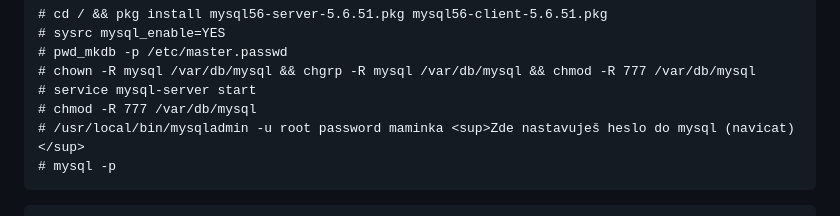
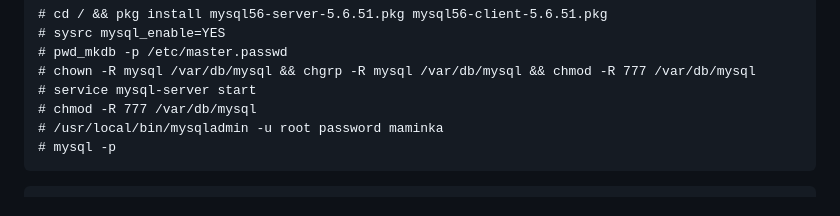
Before and after one commit to schneond/mt2-vps-process_kb, a Markdown page: README.md, the part around the change. GitHub-like rendering.

````diff
--- a/README.md
+++ b/README.md
@@ -31,7 +31,7 @@ Jelikož je od konce roku 2023 mysql5.6 trvale smazáno z oficiálních portů,
 # chown -R mysql /var/db/mysql && chgrp -R mysql /var/db/mysql && chmod -R 777 /var/db/mysql
 # service mysql-server start
 # chmod -R 777 /var/db/mysql
-# /usr/local/bin/mysqladmin -u root password maminka <sup>Zde nastavuješ heslo do mysql (navicat)</sup>
+# /usr/local/bin/mysqladmin -u root password maminka
 # mysql -p
 ```
         CREATE USER 'root'@'%' IDENTIFIED BY 'maminka';
````
